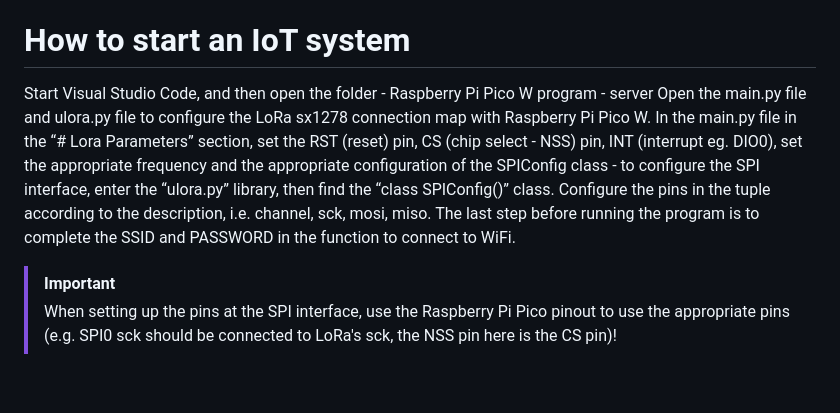
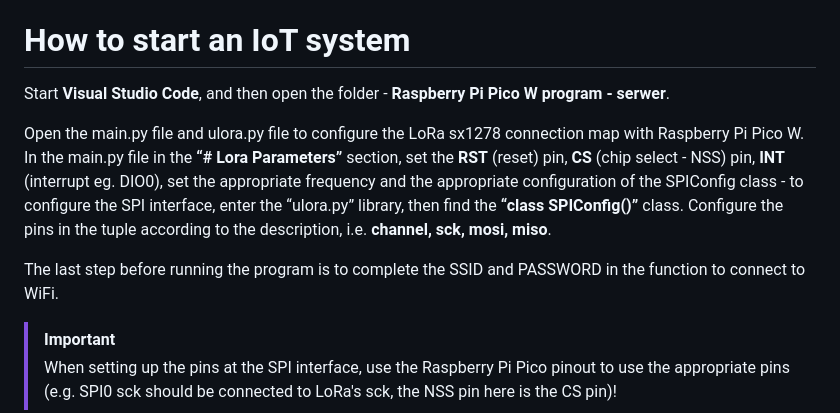
Before and after one commit to Szczytu/LoRa-sx1278-and-Raspberry-Pi-Pico, a Markdown page: README.md, the part around the change printed below. Rendered like a GitHub page; blank space fills up the shorter version.

```diff
--- a/README.md
+++ b/README.md
@@ -33,7 +33,11 @@ Thanks to its low cost and long-distance transmission capability, LoRa is used i
 
 # How to start an IoT system
 
-Start Visual Studio Code, and then open the folder - Raspberry Pi Pico W program - server Open the main.py file and ulora.py file to configure the LoRa sx1278 connection map with Raspberry Pi Pico W. In the main.py file in the “# Lora Parameters” section, set the RST (reset) pin, CS (chip select - NSS) pin, INT (interrupt eg. DIO0), set the appropriate frequency and the appropriate configuration of the SPIConfig class - to configure the SPI interface, enter the “ulora.py” library, then find the “class SPIConfig()” class. Configure the pins in the tuple according to the description, i.e. channel, sck, mosi, miso. The last step before running the program is to complete the SSID and PASSWORD in the function to connect to WiFi.
+Start **Visual Studio Code**, and then open the folder - **Raspberry Pi Pico W program - serwer**.
+
+Open the main.py file and ulora.py file to configure the LoRa sx1278 connection map with Raspberry Pi Pico W. In the main.py file in the **“# Lora Parameters”** section, set the **RST** (reset) pin, **CS** (chip select - NSS) pin, **INT** (interrupt eg. DIO0), set the appropriate frequency and the appropriate configuration of the SPIConfig class - to configure the SPI interface, enter the “ulora.py” library, then find the **“class SPIConfig()”** class. Configure the pins in the tuple according to the description, i.e. **channel, sck, mosi, miso**.
+
+The last step before running the program is to complete the SSID and PASSWORD in the function to connect to WiFi.
 > [!IMPORTANT]
 > When setting up the pins at the SPI interface, use the Raspberry Pi Pico pinout to use the appropriate pins (e.g. SPI0 sck should be connected to LoRa's sck, the NSS pin here is the CS pin)!
 
```
Also changed, not shown: other parts of README.md (+4 -4 lines).
